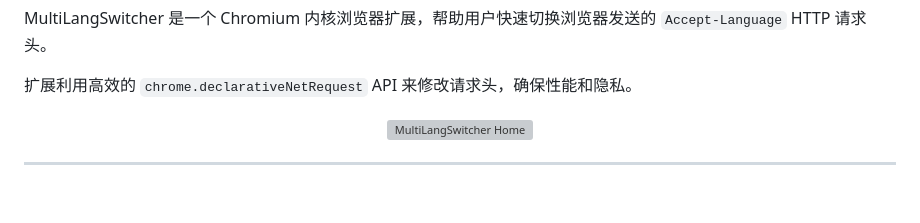
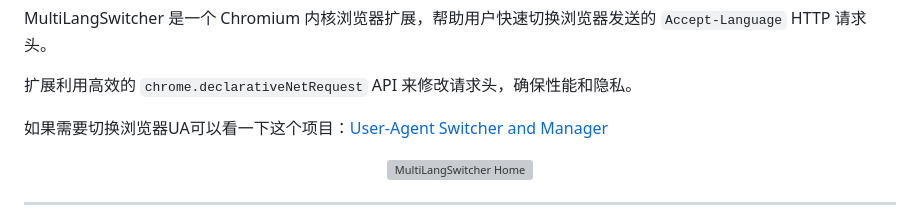
Before and after one commit to ChuwuYo/MultiLangSwitcher, a Markdown page: README.md, the part around the change. Rendered like a GitHub page; blank space fills up the shorter version; grey boxes are pictures that could not be loaded.

```diff
--- a/README.md
+++ b/README.md
@@ -13,6 +13,8 @@
 MultiLangSwitcher 是一个 Chromium 内核浏览器扩展，帮助用户快速切换浏览器发送的 `Accept-Language` HTTP 请求头。
 
 扩展利用高效的 `chrome.declarativeNetRequest` API 来修改请求头，确保性能和隐私。
+
+如果需要切换浏览器UA可以看一下这个项目：[User-Agent Switcher and Manager](https://github.com/ray-lothian/UserAgent-Switcher)
 
 <div align="center">
     <img src="https://github.com/user-attachments/assets/5d52f0a5-d012-4a5b-9884-ed839f8b400b" alt="MultiLangSwitcher Home">
```
